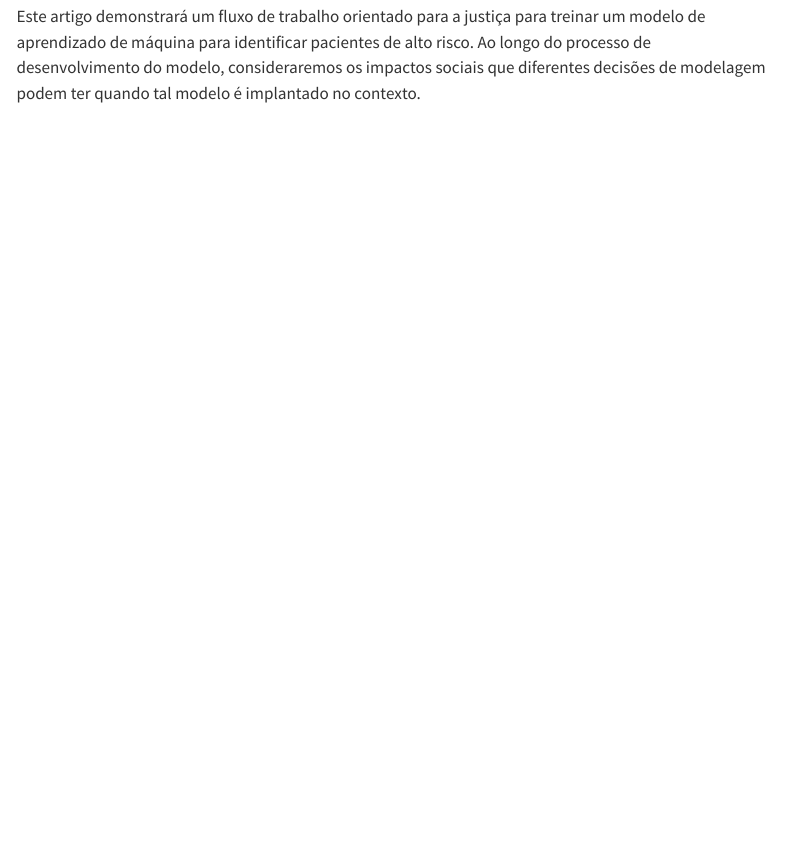
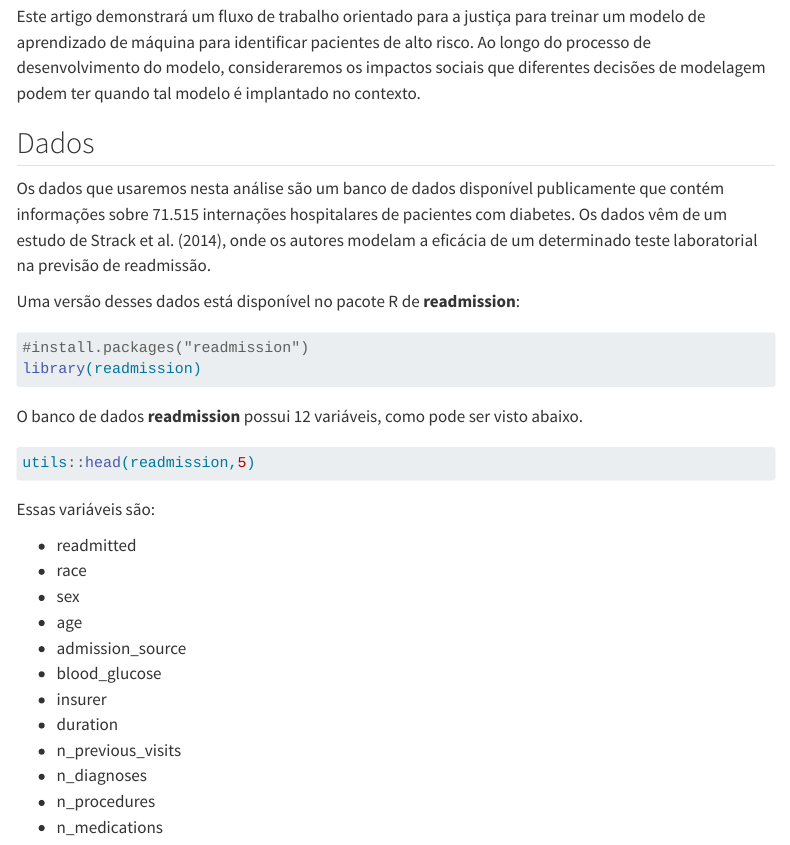
Before and after one commit to FernandaKelly/fairness_tidymodels, a Quarto document (fairness_doc.qmd): the page in a window 1100 px wide, from 7390 px down. Rendered offline with R 4.5, knitr and Pandoc in place of Quarto, with nearby package versions; the code chunks are not run, so their results and figures are left out; menus at the side of the page are left out; long lines of code are wrapped.

Commit message:
Atualizações.

````diff
--- a/fairness_doc.qmd
+++ b/fairness_doc.qmd
@@ -313,3 +313,35 @@ Eles argumentam em sua análise que o modelo em questão apresenta um viés raci
 
 
 Este artigo demonstrará um fluxo de trabalho orientado para a justiça para treinar um modelo de aprendizado de máquina para identificar pacientes de alto risco. Ao longo do processo de desenvolvimento do modelo, consideraremos os impactos sociais que diferentes decisões de modelagem podem ter quando tal modelo é implantado no contexto.
+
+## Dados
+
+Os dados que usaremos nesta análise são um banco de dados disponível publicamente que contém informações sobre 71.515 internações hospitalares de pacientes com diabetes. Os dados vêm de um estudo de Strack et al. (2014), onde os autores modelam a eficácia de um determinado teste laboratorial na previsão de readmissão.
+
+Uma versão desses dados está disponível no pacote R de **readmission**:
+
+```{r}
+#install.packages("readmission")
+library(readmission)
+```
+
+O banco de dados **readmission** possui 12 variáveis, como pode ser visto abaixo.
+
+```{r}
+utils::head(readmission,5)
+```
+
+Essas variáveis são:
+
+- readmitted
+- race
+- sex
+- age
+- admission_source
+- blood_glucose
+- insurer
+- duration
+- n_previous_visits
+- n_diagnoses
+- n_procedures
+- n_medications
````
